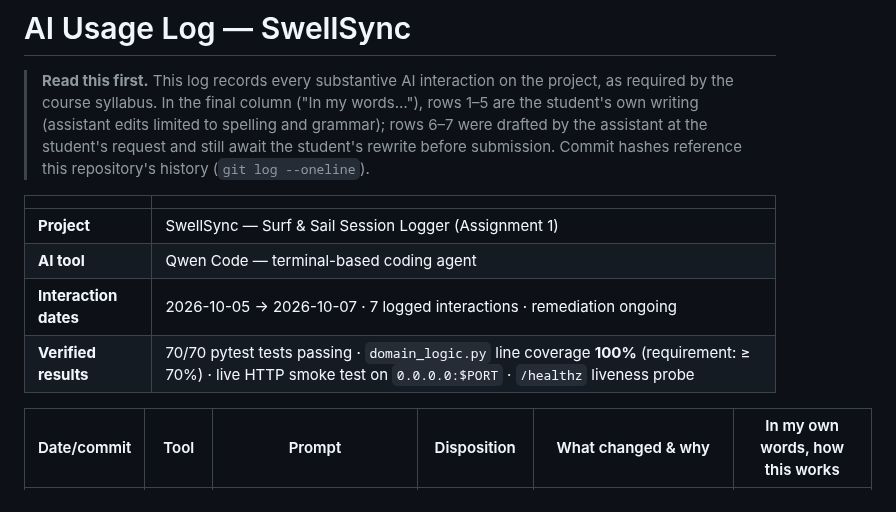
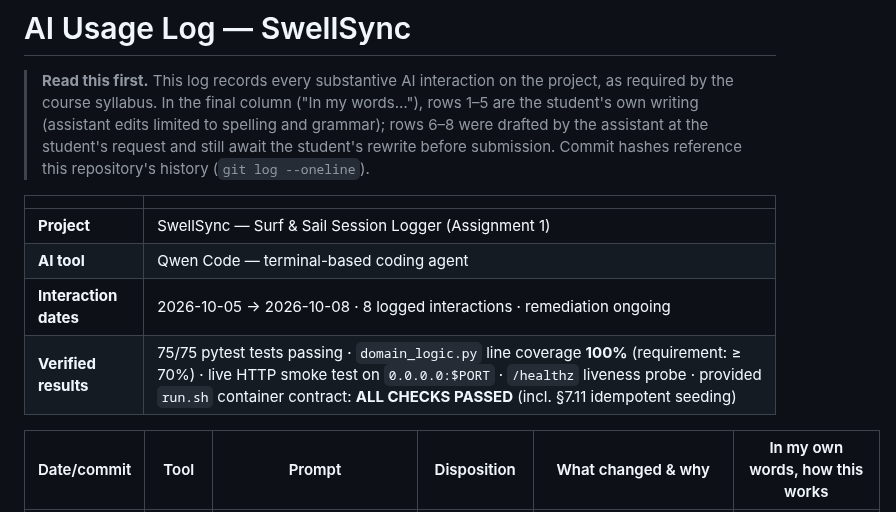
Before and after one commit to gustaveems/swellsync, a Markdown page: AI_USAGE.md, the part around one of its changes. Rendered like a GitHub page.

Commit message:
docs: log the container-day session in AI usage log
Adds row 8 for 2026-10-08 (brief re-read, Dockerfile TODOs, idempotent
seed, green run.sh, README + ADR updates) with the day's commit hashes.
Summary block moves to 75/75 tests and records the run.sh contract pass;
header note marks rows 6-8 as assistant-drafted pending the student's
own-words rewrite.

```diff
--- a/AI_USAGE.md
+++ b/AI_USAGE.md
@@ -3,7 +3,7 @@
 > **Read this first.** This log records every substantive AI interaction on
 > the project, as required by the course syllabus. In the final column ("In
 > my words…"), rows 1–5 are the student's own writing (assistant edits
-> limited to spelling and grammar); rows 6–7 were drafted by the assistant
+> limited to spelling and grammar); rows 6–8 were drafted by the assistant
 > at the student's request and still await the student's rewrite before
 > submission. Commit hashes reference this repository's history
 > (`git log --oneline`).
@@ -12,8 +12,8 @@
 |---|---|
 | **Project** | SwellSync — Surf & Sail Session Logger (Assignment 1) |
 | **AI tool** | Qwen Code — terminal-based coding agent |
-| **Interaction dates** | 2026-10-05 → 2026-10-07 · 7 logged interactions · remediation ongoing |
-| **Verified results** | 70/70 pytest tests passing · `domain_logic.py` line coverage **100%** (requirement: ≥ 70%) · live HTTP smoke test on `0.0.0.0:$PORT` · `/healthz` liveness probe |
+| **Interaction dates** | 2026-10-05 → 2026-10-08 · 8 logged interactions · remediation ongoing |
+| **Verified results** | 75/75 pytest tests passing · `domain_logic.py` line coverage **100%** (requirement: ≥ 70%) · live HTTP smoke test on `0.0.0.0:$PORT` · `/healthz` liveness probe · provided `run.sh` container contract: **ALL CHECKS PASSED** (incl. §7.11 idempotent seeding) |
 
 | Date/commit | Tool | Prompt | Disposition | What changed & why | In my own words, how this works |
 |---|---|---|---|---|---|
```
Also changed, not shown: other parts of AI_USAGE.md (+1 -0 lines).
